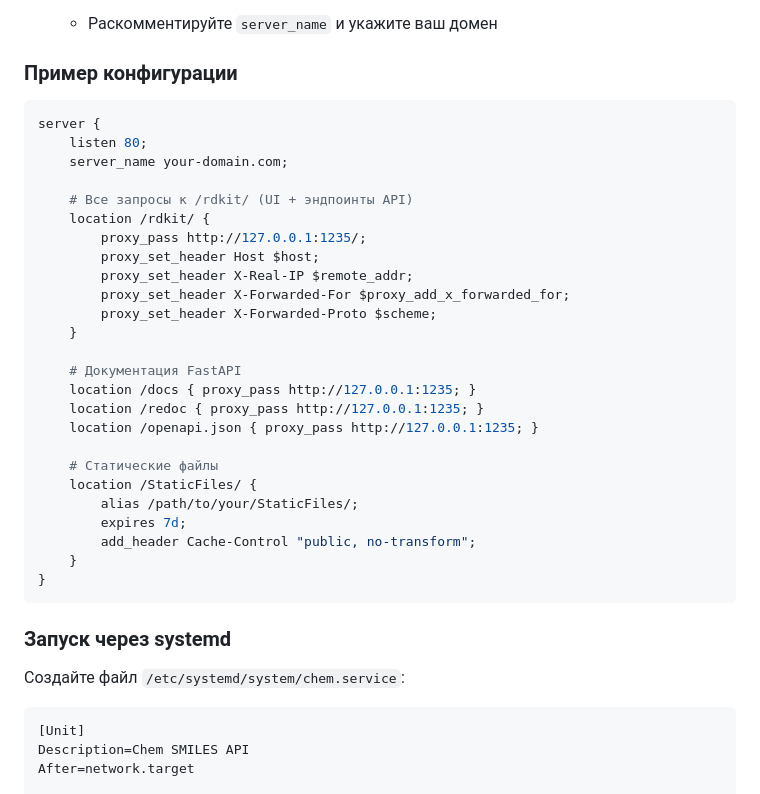
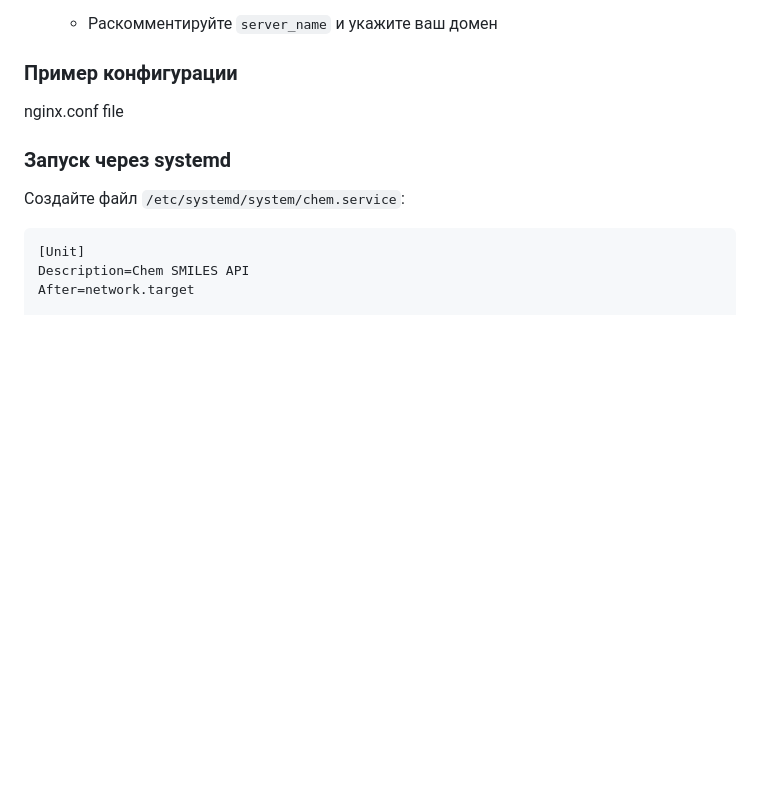
Before and after one commit to wipedlifepotato/RDKITJsme, a Markdown page: README.md, the part around the change. Rendered like a GitHub page; blank space fills up the shorter version.

Commit message:
drop neuroslop trash from readme

````diff
--- a/README.md
+++ b/README.md
@@ -97,34 +97,7 @@ python3 main.py
    - Раскомментируйте `server_name` и укажите ваш домен
 
 ### Пример конфигурации
-
-```nginx
-server {
-    listen 80;
-    server_name your-domain.com;
-
-    # Все запросы к /rdkit/ (UI + эндпоинты API)
-    location /rdkit/ {
-        proxy_pass http://127.0.0.1:1235/;
-        proxy_set_header Host $host;
-        proxy_set_header X-Real-IP $remote_addr;
-        proxy_set_header X-Forwarded-For $proxy_add_x_forwarded_for;
-        proxy_set_header X-Forwarded-Proto $scheme;
-    }
-
-    # Документация FastAPI
-    location /docs { proxy_pass http://127.0.0.1:1235; }
-    location /redoc { proxy_pass http://127.0.0.1:1235; }
-    location /openapi.json { proxy_pass http://127.0.0.1:1235; }
-
-    # Статические файлы
-    location /StaticFiles/ {
-        alias /path/to/your/StaticFiles/;
-        expires 7d;
-        add_header Cache-Control "public, no-transform";
-    }
-}
-```
+nginx.conf file
 
 ### Запуск через systemd
 
````
